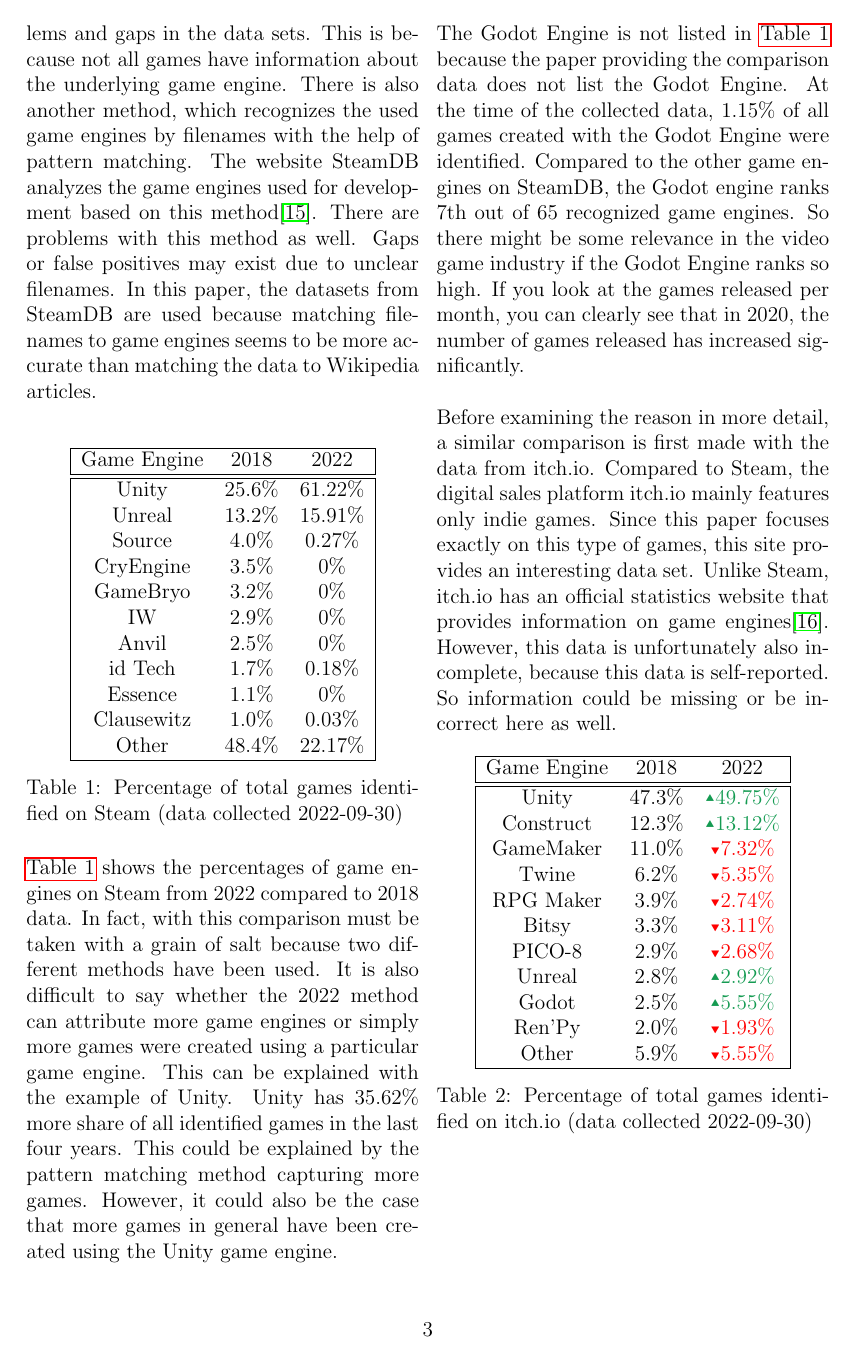
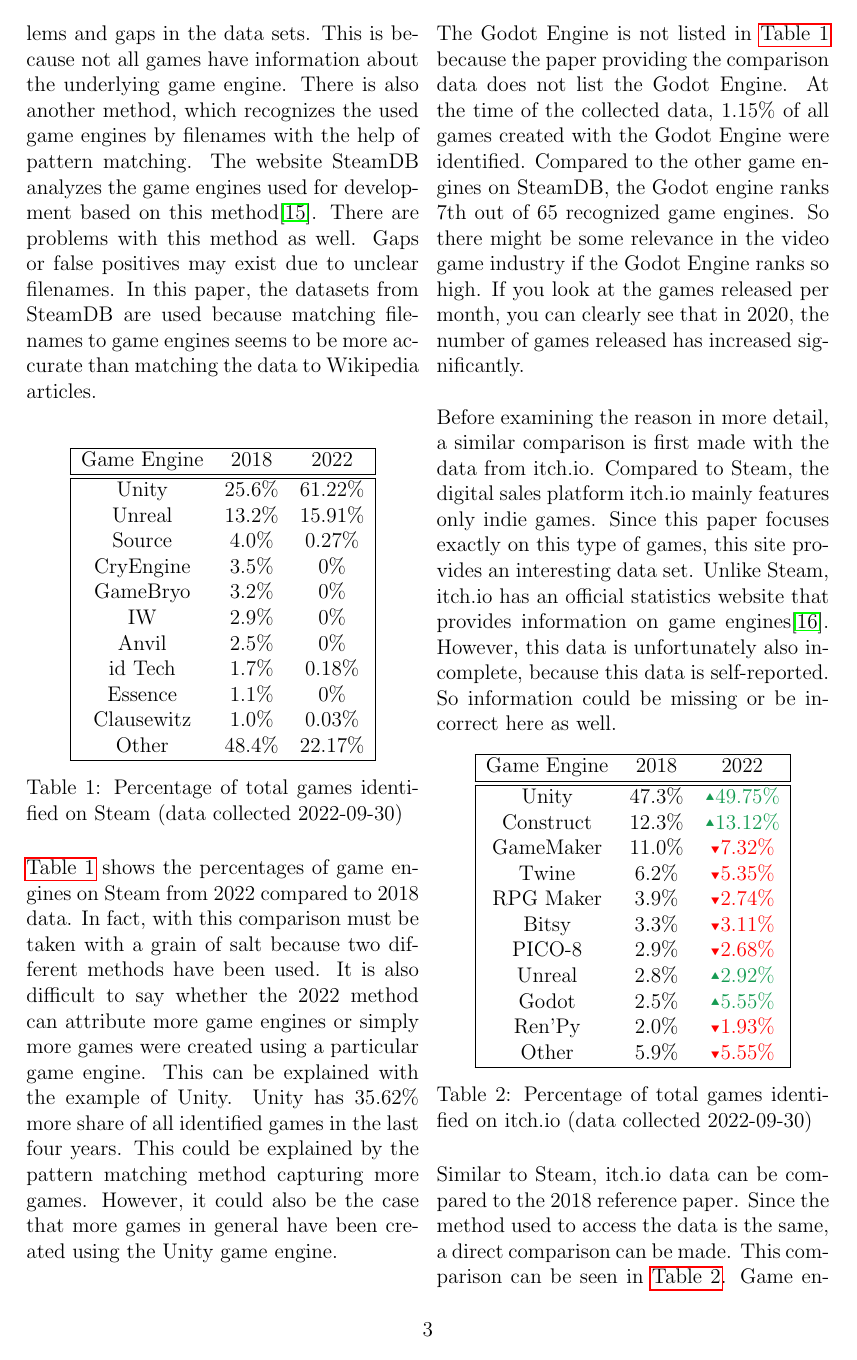
Before and after one commit to Morphclue/godot-seminar, a LaTeX document (main.tex, which reads sections/analysis.tex): page 3 of 4. Compiled offline with pdfLaTeX.

Commit message:
feat: unity popular engine

```diff
--- a/sections/analysis.tex
+++ b/sections/analysis.tex
@@ -96,3 +96,8 @@
     \caption{Percentage of total games identified on itch.io (data collected 2022-09-30)}
     \label{table:itch}
 \end{table}
+
+Similar to Steam, itch.io data can be compared to the 2018 reference paper.
+Since the method used to access the data is the same, a direct comparison can be made.
+This comparison can be seen in \autoref{table:itch}.
+Game engines that account for a higher percentage of the total games developed in the last four years are highlighted in green.
```
Also changed, not shown: sections/analysis.tex (4 more changed lines).
